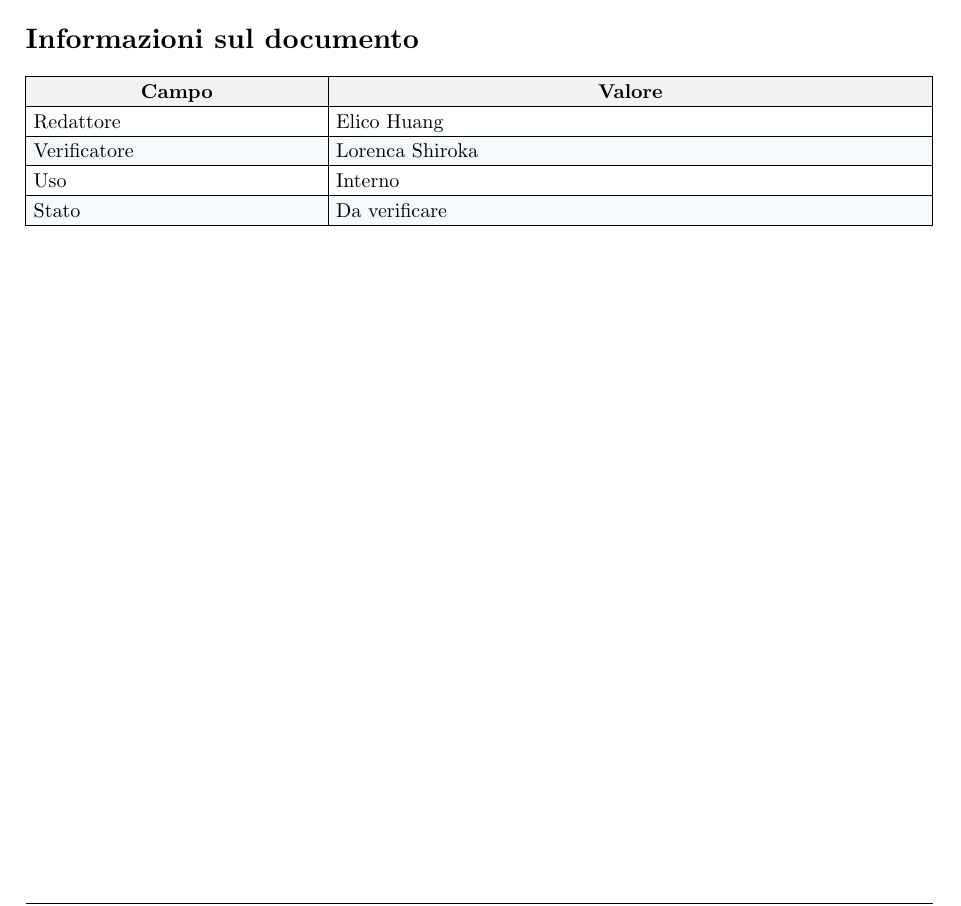
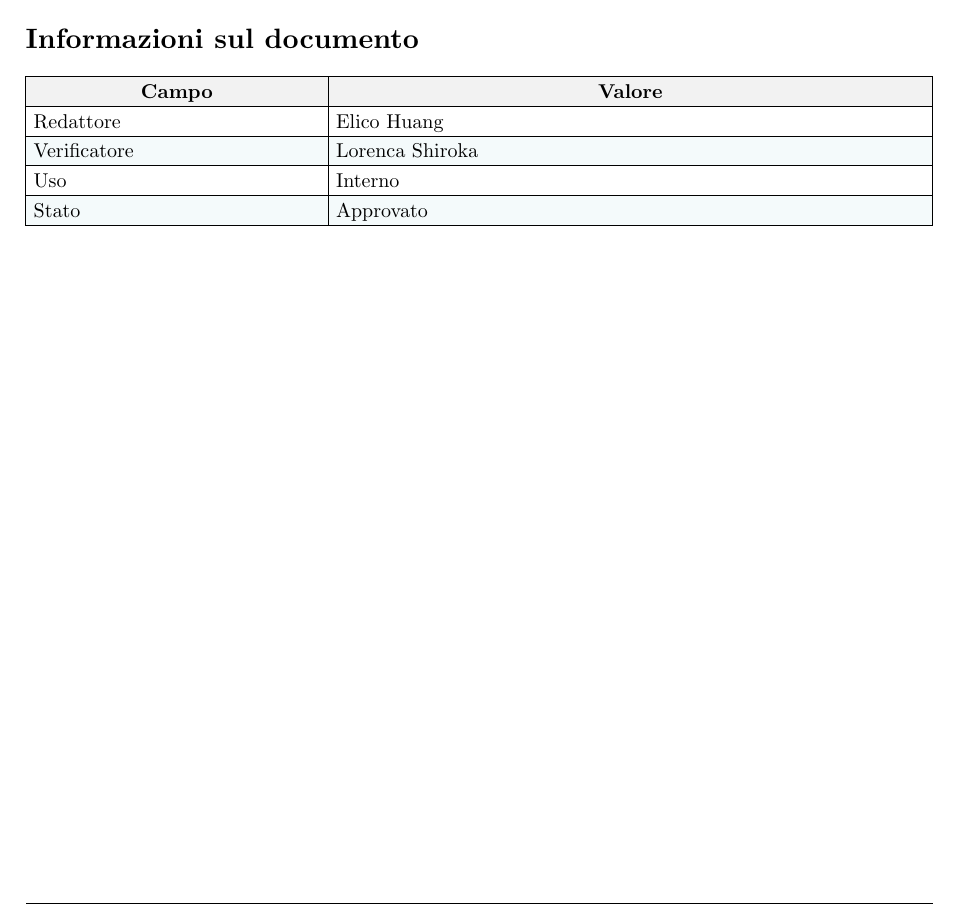
Before and after one commit to byteclubunipd/Progetto-SWE, a Typst document (docs/3_RTB/Verbali/Interni/VI_2026-11-20.typ): part of page 1 of 6, cut so that both start at the same text. Compiled offline with Typst 0.15.

Commit message:
docs: approvato verbale interno 2026-11-20

```diff
--- a/docs/3_RTB/Verbali/Interni/VI_2026-11-20.typ
+++ b/docs/3_RTB/Verbali/Interni/VI_2026-11-20.typ
@@ -11,7 +11,7 @@
   redattore: EH,
   verificatore: LS,
   uso: "Interno",
-  stato: "Da verificare",
+  stato: "Approvato",
 
   tipoRiunione: "Riunione interna",
   luogo: "Canale vocale Discord",
```
